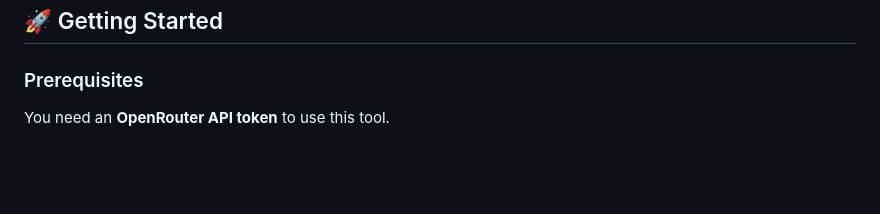
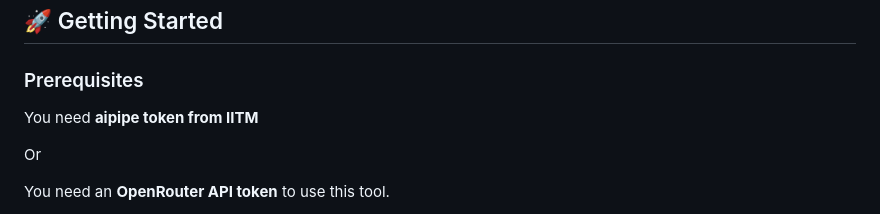
Before and after one commit to ashwinambatwariitm/aipipe-prompt-tester, a Markdown page: README.md, the part around the change. Drawn GitHub-style; blank space fills up the shorter version.

Commit message:
Update prerequisites in README for aipipe token
Added information about aipipe token requirement.

```diff
--- a/README.md
+++ b/README.md
@@ -33,6 +33,10 @@ This project is designed for:
 ## 🚀 Getting Started
 
 ### Prerequisites
+
+You need **aipipe token from IITM**
+
+Or
 
 You need an **OpenRouter API token** to use this tool.
 
```
